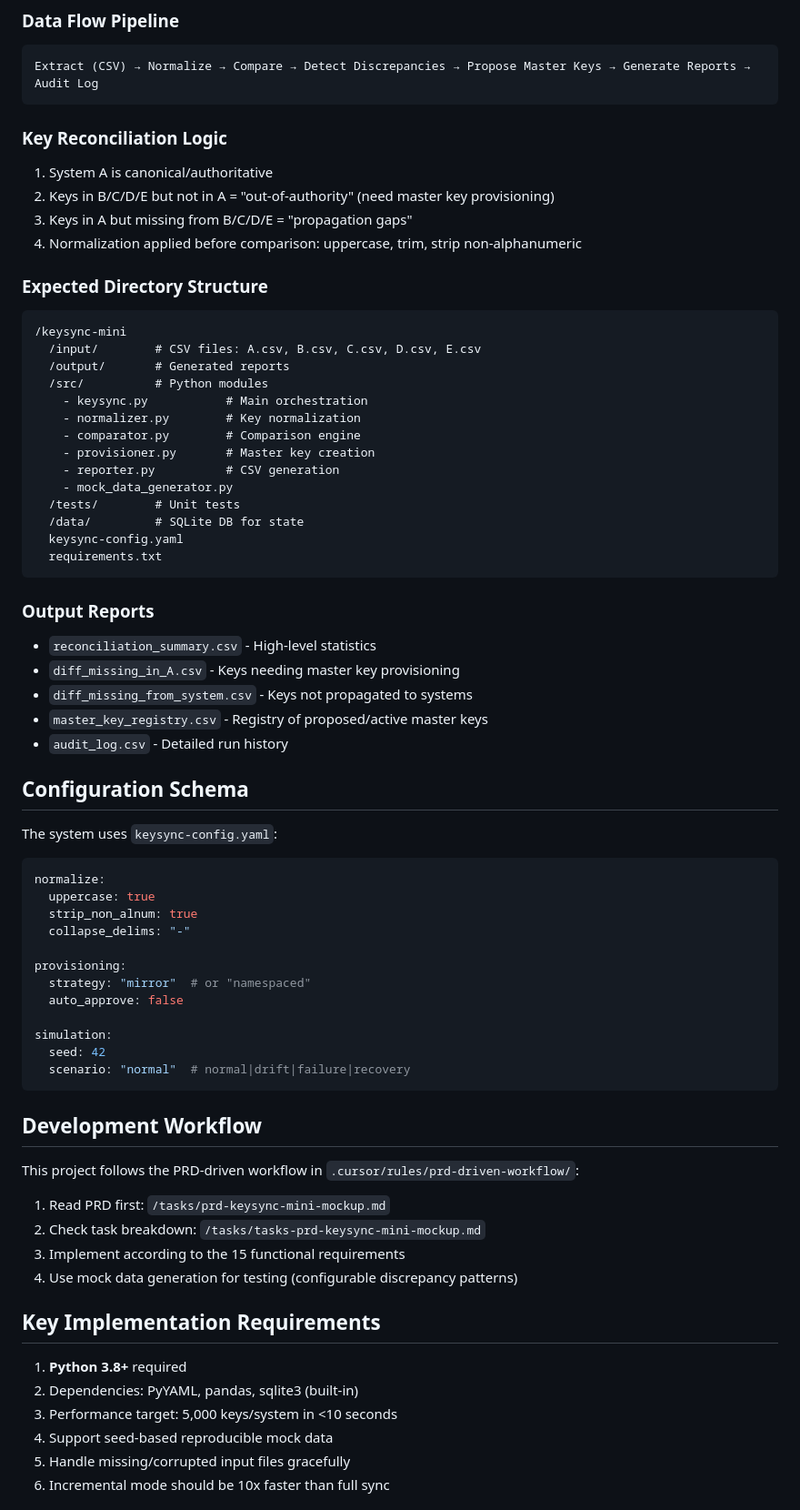
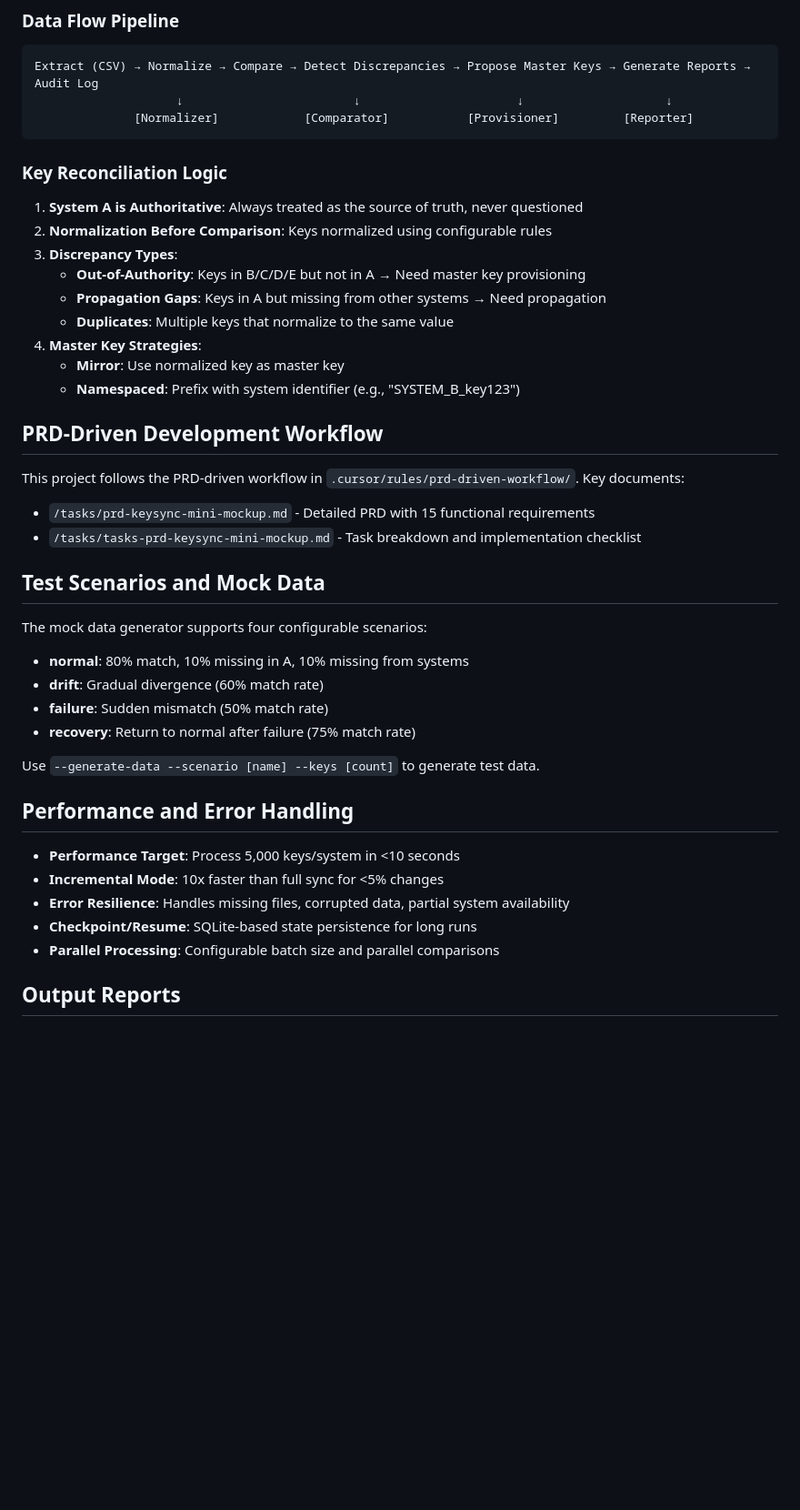
Before and after one commit to tkhongsap/keysync-mini, a Markdown page: CLAUDE.md, the part around the change printed below. Shown: that part at 91% size. GitHub-like rendering; blank space fills up the shorter version.

````diff
--- a/CLAUDE.md
+++ b/CLAUDE.md
@@ -33,73 +78,45 @@ python -m pytest tests/                 # Run all tests
 ### Data Flow Pipeline
 ```
 Extract (CSV) → Normalize → Compare → Detect Discrepancies → Propose Master Keys → Generate Reports → Audit Log
+                    ↓                        ↓                      ↓                    ↓
+              [Normalizer]            [Comparator]           [Provisioner]         [Reporter]
 ```
 
 ### Key Reconciliation Logic
-1. System A is canonical/authoritative
-2. Keys in B/C/D/E but not in A = "out-of-authority" (need master key provisioning)
-3. Keys in A but missing from B/C/D/E = "propagation gaps"
-4. Normalization applied before comparison: uppercase, trim, strip non-alphanumeric
 
-### Expected Directory Structure
-```
-/keysync-mini
-  /input/        # CSV files: A.csv, B.csv, C.csv, D.csv, E.csv
-  /output/       # Generated reports
-  /src/          # Python modules
-    - keysync.py           # Main orchestration
-    - normalizer.py        # Key normalization
-    - comparator.py        # Comparison engine
-    - provisioner.py       # Master key creation
-    - reporter.py          # CSV generation
-    - mock_data_generator.py
-  /tests/        # Unit tests
-  /data/         # SQLite DB for state
-  keysync-config.yaml
-  requirements.txt
-```
+1. **System A is Authoritative**: Always treated as the source of truth, never questioned
+2. **Normalization Before Comparison**: Keys normalized using configurable rules
+3. **Discrepancy Types**:
+   - **Out-of-Authority**: Keys in B/C/D/E but not in A → Need master key provisioning
+   - **Propagation Gaps**: Keys in A but missing from other systems → Need propagation
+   - **Duplicates**: Multiple keys that normalize to the same value
+4. **Master Key Strategies**:
+   - **Mirror**: Use normalized key as master key
+   - **Namespaced**: Prefix with system identifier (e.g., "SYSTEM_B_key123")
 
-### Output Reports
-- `reconciliation_summary.csv` - High-level statistics
-- `diff_missing_in_A.csv` - Keys needing master key provisioning
-- `diff_missing_from_system.csv` - Keys not propagated to systems
-- `master_key_registry.csv` - Registry of proposed/active master keys
-- `audit_log.csv` - Detailed run history
+## PRD-Driven Development Workflow
 
-## Configuration Schema
+This project follows the PRD-driven workflow in `.cursor/rules/prd-driven-workflow/`. Key documents:
+- `/tasks/prd-keysync-mini-mockup.md` - Detailed PRD with 15 functional requirements
+- `/tasks/tasks-prd-keysync-mini-mockup.md` - Task breakdown and implementation checklist
 
-The system uses `keysync-config.yaml`:
+## Test Scenarios and Mock Data
 
-```yaml
-normalize:
-  uppercase: true
-  strip_non_alnum: true
-  collapse_delims: "-"
+The mock data generator supports four configurable scenarios:
+- **normal**: 80% match, 10% missing in A, 10% missing from systems
+- **drift**: Gradual divergence (60% match rate)
+- **failure**: Sudden mismatch (50% match rate)
+- **recovery**: Return to normal after failure (75% match rate)
 
-provisioning:
-  strategy: "mirror"  # or "namespaced"
-  auto_approve: false
+Use `--generate-data --scenario [name] --keys [count]` to generate test data.
 
-simulation:
-  seed: 42
-  scenario: "normal"  # normal|drift|failure|recovery
-```
+## Performance and Error Handling
 
-## Development Workflow
+- **Performance Target**: Process 5,000 keys/system in <10 seconds
+- **Incremental Mode**: 10x faster than full sync for <5% changes
+- **Error Resilience**: Handles missing files, corrupted data, partial system availability
+- **Checkpoint/Resume**: SQLite-based state persistence for long runs
+- **Parallel Processing**: Configurable batch size and parallel comparisons
 
-This project follows the PRD-driven workflow in `.cursor/rules/prd-driven-workflow/`:
+## Output Reports
 
-1. Read PRD first: `/tasks/prd-keysync-mini-mockup.md`
-2. Check task breakdown: `/tasks/tasks-prd-keysync-mini-mockup.md`
-3. Implement according to the 15 functional requirements
-4. Use mock data generation for testing (configurable discrepancy patterns)
-
-## Key Implementation Requirements
-
-1. **Python 3.8+** required
-2. Dependencies: PyYAML, pandas, sqlite3 (built-in)
-3. Performance target: 5,000 keys/system in <10 seconds
-4. Support seed-based reproducible mock data
-5. Handle missing/corrupted input files gracefully
-6. Incremental mode should be 10x faster than full sync
-
````
Also changed, not shown: other parts of CLAUDE.md (+70 -33 lines), AGENTS.md (added, +19 -0 lines), tasks/prd-keysync-sandbox.md (added, +353 -0 lines).
